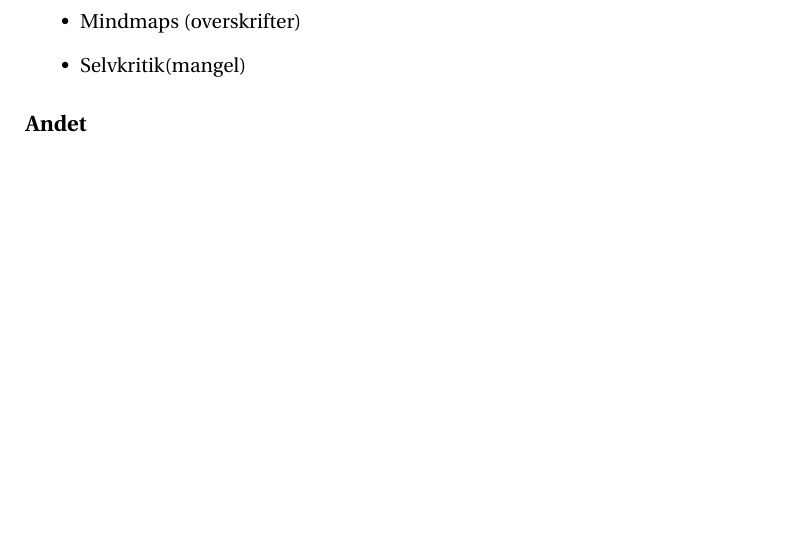
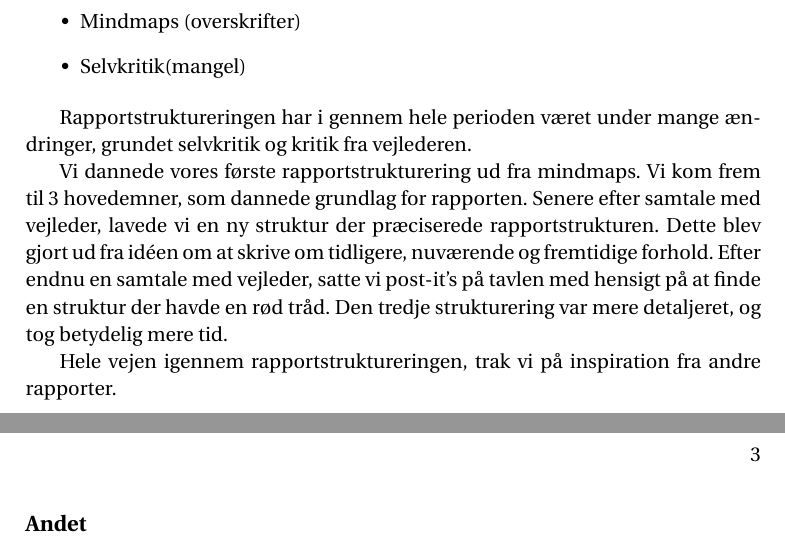
Before and after one commit to simonvandel/p0-aau-SW0B2-1a, a LaTeX book (Processanalyse/processanalyse.tex): part of page 2 of 2 before the commit and two parts of pages 2 and 3 of 3 after it, the two joined at a grey line, cut so that both start at the same text, the shorter picture padded with empty space. Compiled offline with pdfLaTeX.

Commit message:
struktur

```diff
--- a/Processanalyse/processanalyse.tex
+++ b/Processanalyse/processanalyse.tex
@@ -56,8 +56,14 @@ Vi sørgede for at aftale næste møde med vejlederen, således at vi havde en n
 \item Halvejs inde – rød tråd (sofa \& post-it)
 \item Inspiration af andre rapporter
 \item Mindmaps (overskrifter)
-\item  Selvkritik(mangel)
+\item Selvkritik(mangel)
 \end{itemize}
+
+Rapportstruktureringen har i gennem hele perioden været under mange ændringer, grundet selvkritik og kritik fra vejlederen.
+
+Vi dannede vores første rapportstrukturering ud fra mindmaps. Vi kom frem til 3 hovedemner, som dannede grundlag for rapporten. Senere efter samtale med vejleder, lavede vi en ny struktur der præciserede rapportstrukturen. Dette blev gjort ud fra idéen om at skrive om tidligere, nuværende og fremtidige forhold. Efter endnu en samtale med vejleder, satte vi post-it's på tavlen med hensigt på at finde en struktur der havde en rød tråd. Den tredje strukturering var mere detaljeret, og tog betydelig mere tid.
+
+Hele vejen igennem rapportstruktureringen, trak vi på inspiration fra andre rapporter.
 
 \subsection{Andet}
 \begin{itemize}
```
